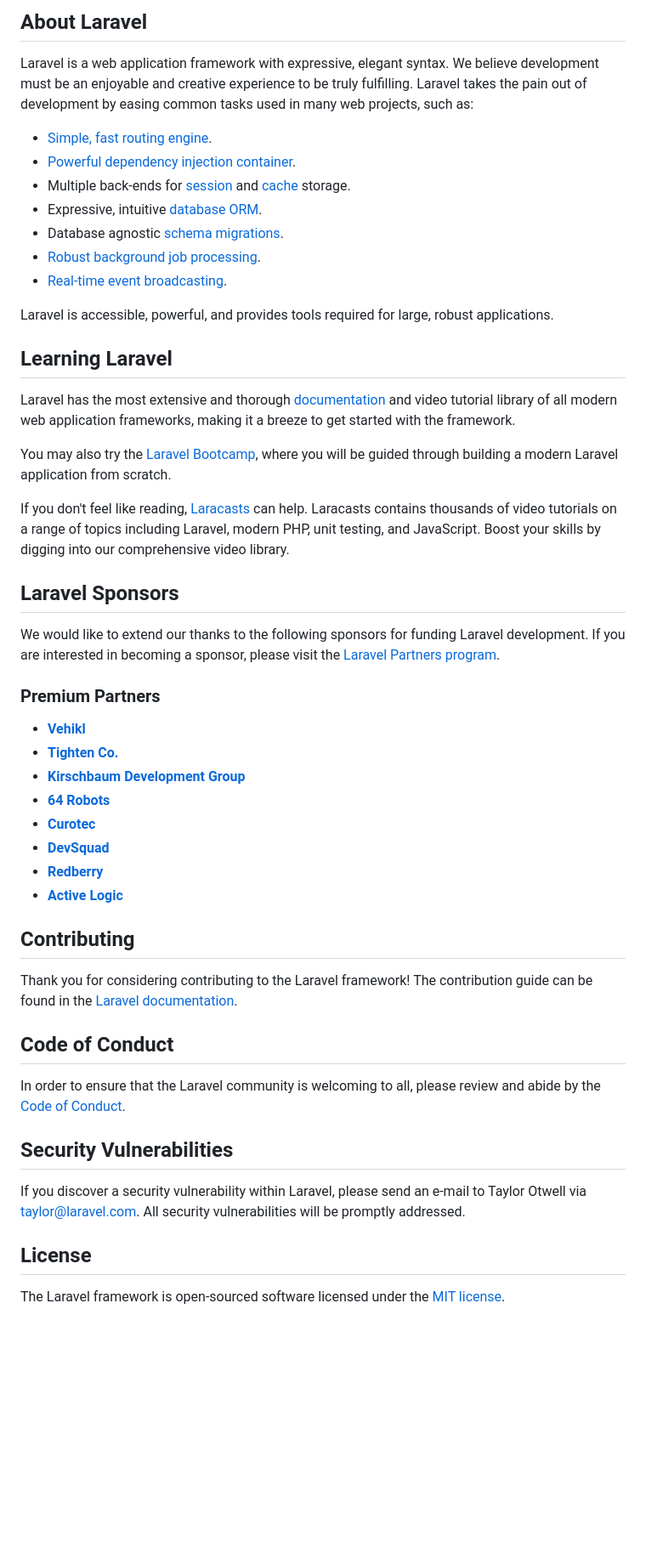
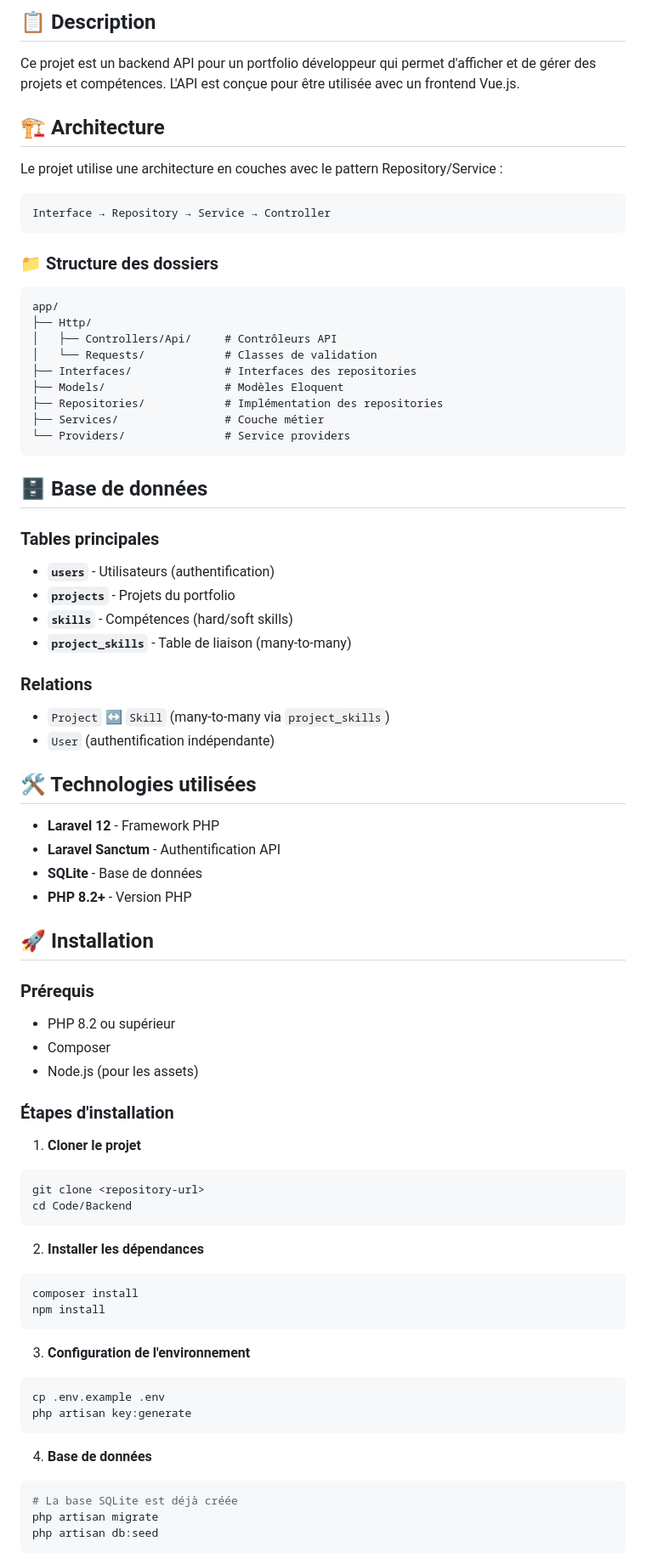
Before and after one commit to AHLALLAY/my_portfolio, a Markdown page: Code/Backend/README.md, the part around one of its changes. Shown at 85% size. Rendered like a GitHub page; blank space fills up the shorter version.

Commit message:
docs: Mettre à jour le fichier README de backend

````diff
--- a/Code/Backend/README.md
+++ b/Code/Backend/README.md
@@ -9,53 +4,83 @@
 
-## About Laravel
+## 📋 Description
 
-Laravel is a web application framework with expressive, elegant syntax. We believe development must be an enjoyable and creative experience to be truly fulfilling. Laravel takes the pain out of development by easing common tasks used in many web projects, such as:
+Ce projet est un backend API pour un portfolio développeur qui permet d'afficher et de gérer des projets et compétences. L'API est conçue pour être utilisée avec un frontend Vue.js.
 
-- [Simple, fast routing engine](https://laravel.com/docs/routing).
-- [Powerful dependency injection container](https://laravel.com/docs/container).
-- Multiple back-ends for [session](https://laravel.com/docs/session) and [cache](https://laravel.com/docs/cache) storage.
-- Expressive, intuitive [database ORM](https://laravel.com/docs/eloquent).
-- Database agnostic [schema migrations](https://laravel.com/docs/migrations).
-- [Robust background job processing](https://laravel.com/docs/queues).
-- [Real-time event broadcasting](https://laravel.com/docs/broadcasting).
+## 🏗️ Architecture
 
-Laravel is accessible, powerful, and provides tools required for large, robust applications.
+Le projet utilise une architecture en couches avec le pattern Repository/Service :
 
-## Learning Laravel
+```
+Interface → Repository → Service → Controller
+```
 
-Laravel has the most extensive and thorough [documentation](https://laravel.com/docs) and video tutorial library of all modern web application frameworks, making it a breeze to get started with the framework.
+### 📁 Structure des dossiers
 
-You may also try the [Laravel Bootcamp](https://bootcamp.laravel.com), where you will be guided through building a modern Laravel application from scratch.
+```
+app/
+├── Http/
+│   ├── Controllers/Api/     # Contrôleurs API
+│   └── Requests/            # Classes de validation
+├── Interfaces/              # Interfaces des repositories
+├── Models/                  # Modèles Eloquent
+├── Repositories/            # Implémentation des repositories
+├── Services/                # Couche métier
+└── Providers/               # Service providers
+```
 
-If you don't feel like reading, [Laracasts](https://laracasts.com) can help. Laracasts contains thousands of video tutorials on a range of topics including Laravel, modern PHP, unit testing, and JavaScript. Boost your skills by digging into our comprehensive video library.
+## 🗄️ Base de données
 
-## Laravel Sponsors
+### Tables principales
 
-We would like to extend our thanks to the following sponsors for funding Laravel development. If you are interested in becoming a sponsor, please visit the [Laravel Partners program](https://partners.laravel.com).
+- **`users`** - Utilisateurs (authentification)
+- **`projects`** - Projets du portfolio
+- **`skills`** - Compétences (hard/soft skills)
+- **`project_skills`** - Table de liaison (many-to-many)
 
-### Premium Partners
+### Relations
 
-- **[Vehikl](https://vehikl.com)**
-- **[Tighten Co.](https://tighten.co)**
-- **[Kirschbaum Development Group](https://kirschbaumdevelopment.com)**
-- **[64 Robots](https://64robots.com)**
-- **[Curotec](https://www.curotec.com/services/technologies/laravel)**
-- **[DevSquad](https://devsquad.com/hire-laravel-developers)**
-- **[Redberry](https://redberry.international/laravel-development)**
-- **[Active Logic](https://activelogic.com)**
+- `Project` ↔ `Skill` (many-to-many via `project_skills`)
+- `User` (authentification indépendante)
 
-## Contributing
+## 🛠️ Technologies utilisées
 
-Thank you for considering contributing to the Laravel framework! The contribution guide can be found in the [Laravel documentation](https://laravel.com/docs/contributions).
+- **Laravel 12** - Framework PHP
+- **Laravel Sanctum** - Authentification API
+- **SQLite** - Base de données
+- **PHP 8.2+** - Version PHP
 
-## Code of Conduct
+## 🚀 Installation
 
-In order to ensure that the Laravel community is welcoming to all, please review and abide by the [Code of Conduct](https://laravel.com/docs/contributions#code-of-conduct).
+### Prérequis
 
-## Security Vulnerabilities
+- PHP 8.2 ou supérieur
+- Composer
+- Node.js (pour les assets)
 
-If you discover a security vulnerability within Laravel, please send an e-mail to Taylor Otwell via [taylor@laravel.com](mailto:taylor@laravel.com). All security vulnerabilities will be promptly addressed.
+### Étapes d'installation
 
-## License
+1. **Cloner le projet**
+```bash
+git clone <repository-url>
+cd Code/Backend
+```
 
-The Laravel framework is open-sourced software licensed under the [MIT license](https://opensource.org/licenses/MIT).
+2. **Installer les dépendances**
+```bash
+composer install
+npm install
+```
+
+3. **Configuration de l'environnement**
+```bash
+cp .env.example .env
+php artisan key:generate
+```
+
+4. **Base de données**
+```bash
+# La base SQLite est déjà créée
+php artisan migrate
+php artisan db:seed
+```
+
````
Also changed, not shown: other parts of Code/Backend/README.md (+200 -7 lines).
